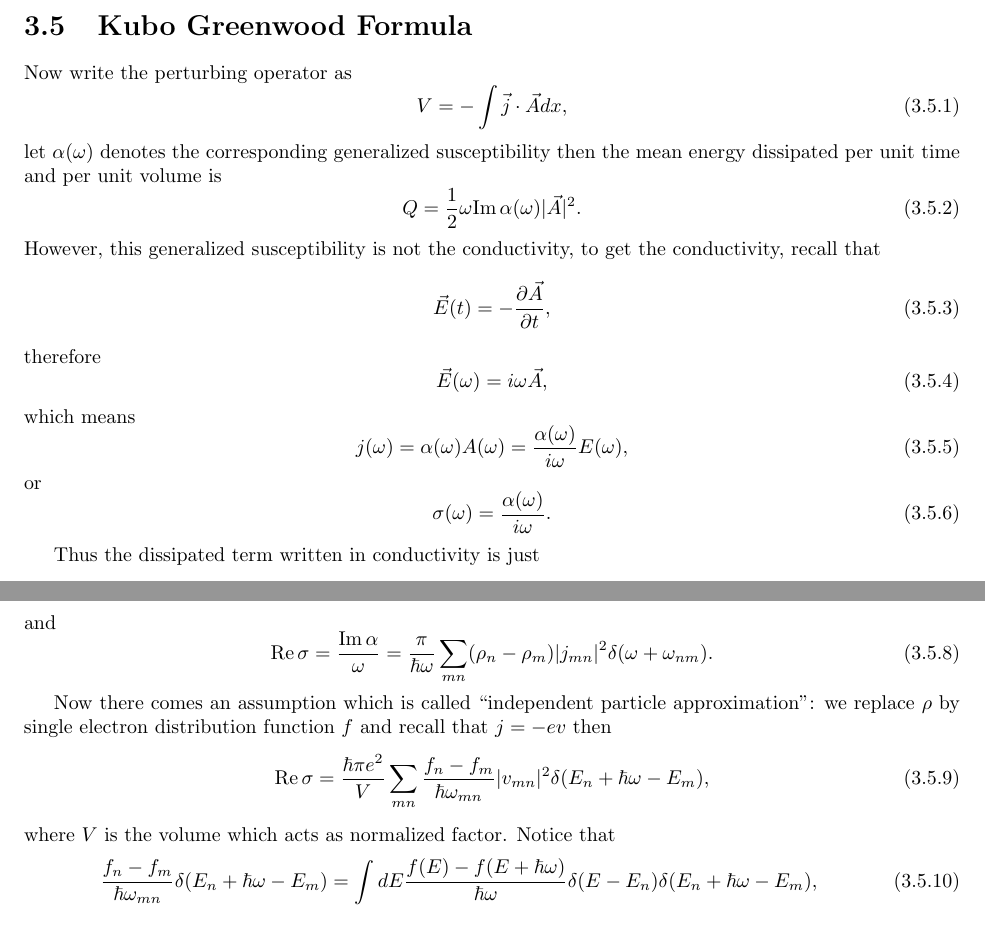
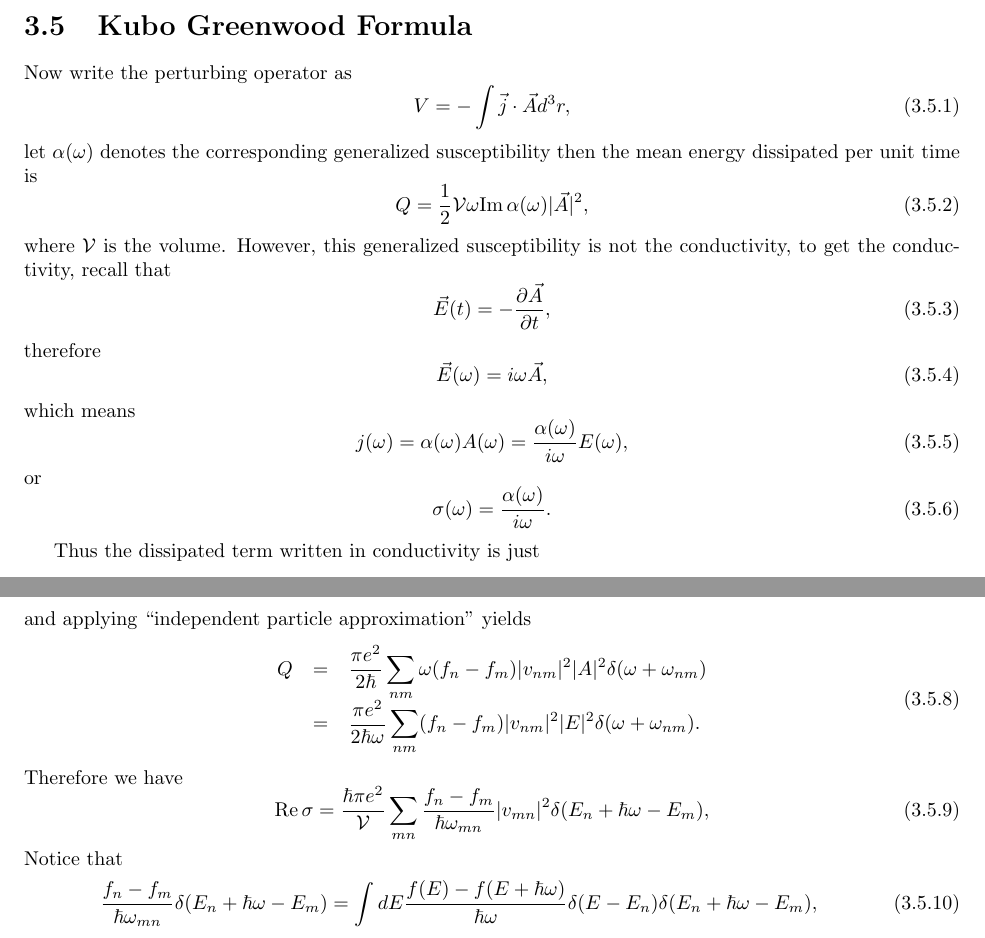
Before and after one commit to crf1989/notes, a LaTeX thesis (note.tex): two parts of pages 16 and 17 of 55, joined at a grey line, cut so that both start at the same text. Compiled offline with pdfLaTeX.

Commit message:
minor correction for Kubo Greenwood

```diff
--- a/note.tex
+++ b/note.tex
@@ -918,16 +918,16 @@ integration
 \section{Kubo Greenwood Formula}
 Now write the perturbing operator as
 \begin{equation}
-  V=-\int\vec{j}\cdot\vec{A}dx,
+  V=-\int\vec{j}\cdot\vec{A}d^3r,
 \end{equation}
 let $\alpha(\omega)$ denotes the corresponding generalized
-susceptibility then the mean energy dissipated per unit time and per
-unit volume is
-\begin{equation}
-  Q=\frac{1}{2}\omega\Im\,\alpha(\omega)|\vec{A}|^2.
-\end{equation}
-However, this generalized susceptibility is not the conductivity, to
-get the conductivity, recall that
+susceptibility then the mean energy dissipated per unit time is
+\begin{equation}
+  Q=\frac{1}{2}{\cal V}\omega\Im\,\alpha(\omega)|\vec{A}|^2,
+\end{equation}
+where ${\cal V}$ is the volume.  However, this generalized
+susceptibility is not the conductivity, to get the conductivity,
+recall that
 \begin{equation}
   \vec{E}(t)=-\frac{\partial\vec{A}}{\partial t},
 \end{equation}
@@ -946,23 +946,23 @@ or
 
 Thus the dissipated term written in conductivity is just
 \begin{equation}
-  Q=\frac{1}{2}\omega\Im\,\alpha(\omega)|A|^2=\frac{1}{2}\Re\,\sigma(\omega)\;|E|^2,
-\end{equation}
-and
-\begin{equation}
-  \Re\,\sigma=\frac{\Im\,\alpha}{\omega}=
-  \frac{\pi}{\hbar\omega}\sum_{mn}(\rho_n-\rho_m)
-  |j_{mn}|^2\delta(\omega+\omega_{nm}).
-\end{equation}
-
-Now there comes an assumption which is called ``independent particle
-approximation'': we replace $\rho$ by single electron distribution
-function $f$ and recall that $j=-ev$ then
-\begin{equation}
-  \Re\,\sigma=\frac{\hbar\pi e^2}{V}\sum_{mn}
+  Q=\frac{1}{2}{\cal V}\omega\Im\,\alpha(\omega)|A|^2=
+  \frac{1}{2}{\cal V}\Re\,\sigma(\omega)\;|E|^2,
+\end{equation}
+and applying ``independent particle approximation'' yields
+\begin{equation}
+  \begin{array}{rcl}
+    Q&=&\displaystyle\frac{\pi e^2}{2\hbar}\sum_{nm}\omega(f_n-f_m)|v_{nm}|^2|A|^2
+    \delta(\omega+\omega_{nm})\\
+    &=&\displaystyle\frac{\pi e^2}{2\hbar\omega}\sum_{nm}(f_n-f_m)|v_{nm}|^2|E|^2
+    \delta(\omega+\omega_{nm}).
+  \end{array}
+\end{equation}
+Therefore we have
+\begin{equation}
+  \Re\,\sigma=\frac{\hbar\pi e^2}{{\cal V}}\sum_{mn}
   \frac{f_n-f_m}{\hbar\omega_{mn}}|v_{mn}|^2\delta(E_n+\hbar\omega-E_m),
 \end{equation}
-where $V$ is the volume which acts as normalized factor.
 Notice that
 \begin{equation}
   \frac{f_n-f_m}{\hbar\omega_{mn}}\delta(E_n+\hbar\omega-E_m)=
```
Also changed, not shown: note.pdf.
